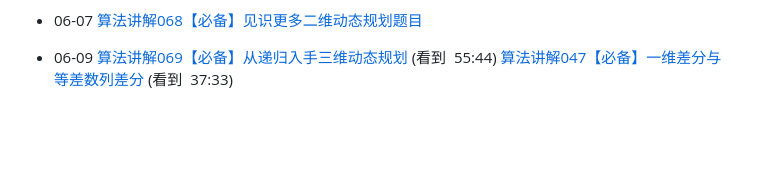
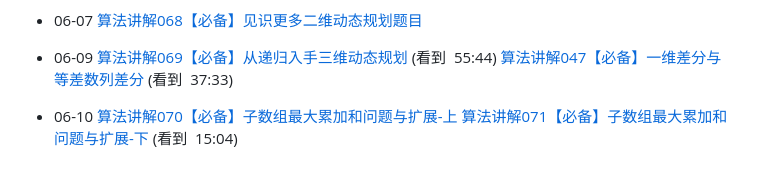
Before and after one commit to heiseshandian/daily-coding, a Markdown page: docs/2024-05-07-plan.md, the part around the change. Drawn GitHub-style; blank space fills up the shorter version.

Commit message:
feat: 更新算法学习进度

```diff
--- a/docs/2024-05-07-plan.md
+++ b/docs/2024-05-07-plan.md
@@ -91,3 +91,7 @@
 - 06-09
 [算法讲解069【必备】从递归入手三维动态规划](https://www.bilibili.com/video/BV1gM41197rM?spm_id_from=333.880.my_history.page.click) (看到  55:44)
 [算法讲解047【必备】一维差分与等差数列差分](https://www.bilibili.com/video/BV1Gp4y1E7Jp?spm_id_from=333.880.my_history.page.click) (看到  37:33)
+
+- 06-10
+[算法讲解070【必备】子数组最大累加和问题与扩展-上](https://www.bilibili.com/video/BV1pw411M7Du?spm_id_from=333.880.my_history.page.click)
+[算法讲解071【必备】子数组最大累加和问题与扩展-下](https://www.bilibili.com/video/BV1qu4y187Xn?spm_id_from=333.880.my_history.page.click) (看到  15:04)
```
